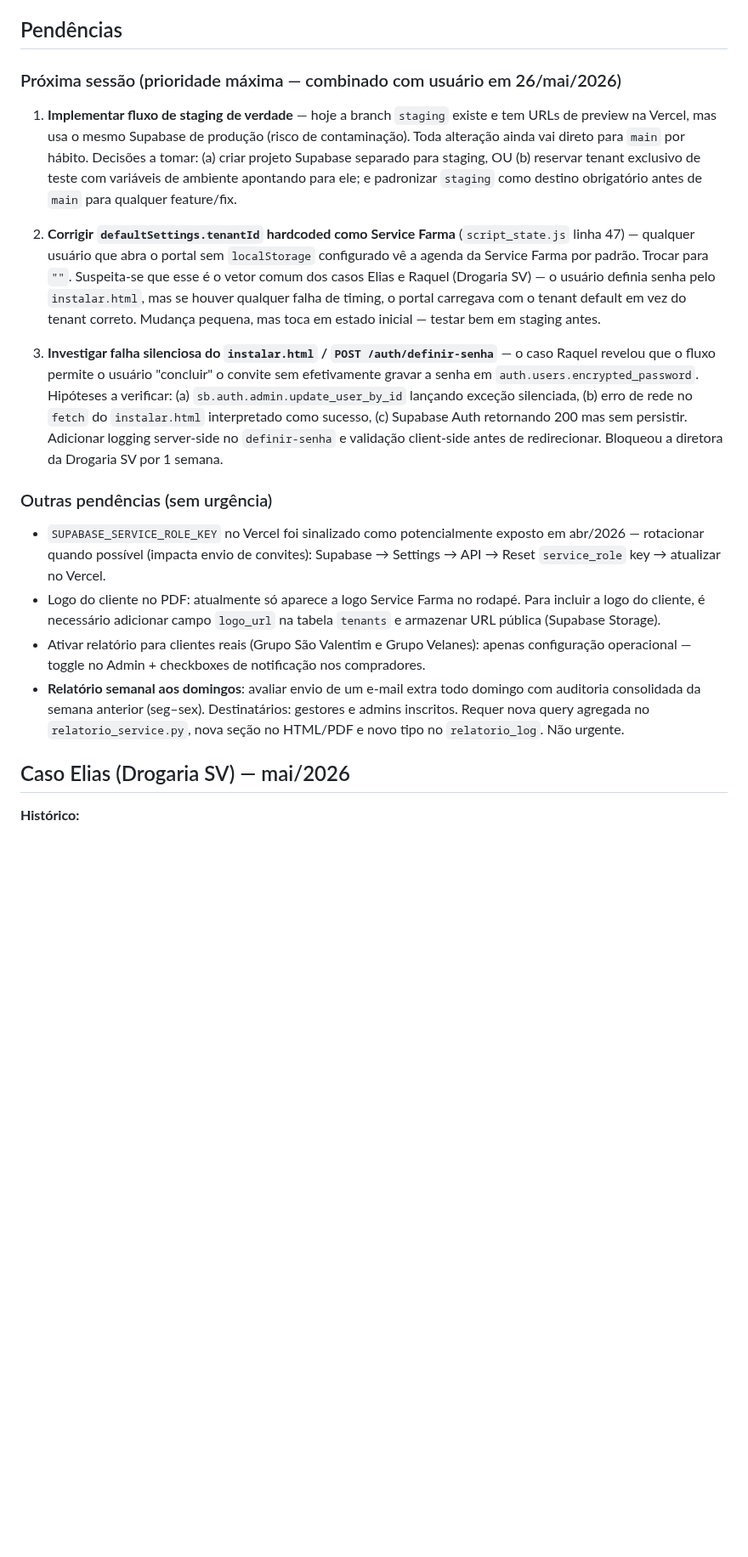
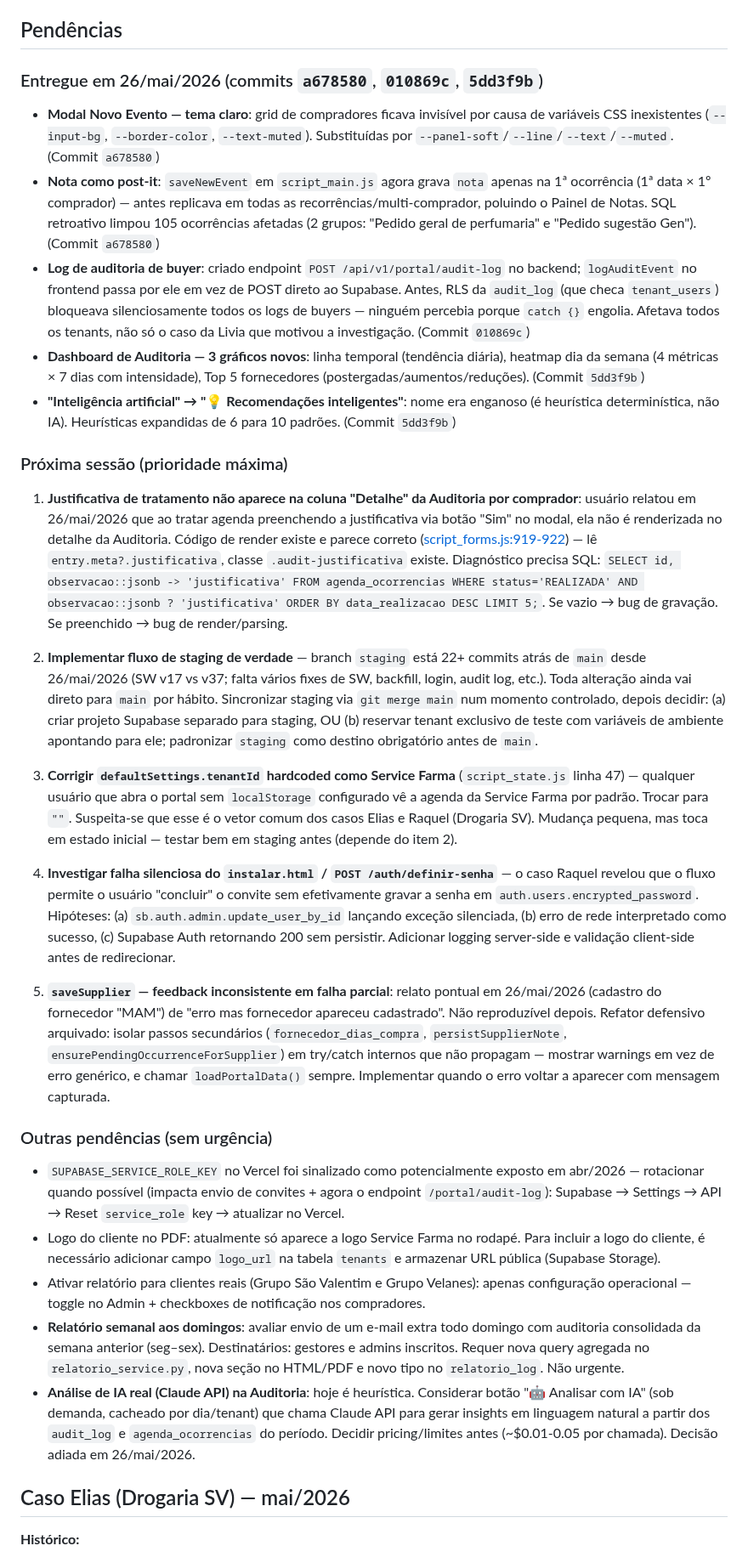
Before and after one commit to andrevanni/Agenda-de-Compras-Web, a Markdown page: CLAUDE.md, the part around the change. Shown at 85% size. Drawn GitHub-style; blank space fills up the shorter version.

Commit message:
docs: atualiza CLAUDE.md — entregas da sessão 26/mai e pendências
- Adiciona seção "Entregue em 26/mai/2026" com os 3 commits da sessão
- Item B (justificativa não aparece na Auditoria) entra como prioridade #1
  da próxima sessão — código de render existe, falta diagnosticar
  gravação vs. render via SQL
- Item 5: refator defensivo do saveSupplier arquivado até erro do MAM
  voltar a aparecer com mensagem capturada
- Pendência staging atualizada: documenta defasagem de 22+ commits
- Considera análise IA real (Claude API) sob demanda em "outras pendências"

Co-Authored-By: Claude Opus 4.7 (1M context) <noreply@anthropic.com>

```diff
--- a/CLAUDE.md
+++ b/CLAUDE.md
@@ -479,20 +479,33 @@ postgresql+psycopg://postgres.fnwsorhflueunqzkwsxu:[SENHA]@aws-0-us-west-2.poole
 
 ## Pendências
 
-### Próxima sessão (prioridade máxima — combinado com usuário em 26/mai/2026)
+### Entregue em 26/mai/2026 (commits `a678580`, `010869c`, `5dd3f9b`)
 
-1. **Implementar fluxo de staging de verdade** — hoje a branch `staging` existe e tem URLs de preview na Vercel, mas usa o mesmo Supabase de produção (risco de contaminação). Toda alteração ainda vai direto para `main` por hábito. Decisões a tomar: (a) criar projeto Supabase separado para staging, OU (b) reservar tenant exclusivo de teste com variáveis de ambiente apontando para ele; e padronizar `staging` como destino obrigatório antes de `main` para qualquer feature/fix.
+- **Modal Novo Evento — tema claro**: grid de compradores ficava invisível por causa de variáveis CSS inexistentes (`--input-bg`, `--border-color`, `--text-muted`). Substituídas por `--panel-soft`/`--line`/`--text`/`--muted`. (Commit `a678580`)
+- **Nota como post-it**: `saveNewEvent` em `script_main.js` agora grava `nota` apenas na 1ª ocorrência (1ª data × 1º comprador) — antes replicava em todas as recorrências/multi-comprador, poluindo o Painel de Notas. SQL retroativo limpou 105 ocorrências afetadas (2 grupos: "Pedido geral de perfumaria" e "Pedido sugestão Gen"). (Commit `a678580`)
+- **Log de auditoria de buyer**: criado endpoint `POST /api/v1/portal/audit-log` no backend; `logAuditEvent` no frontend passa por ele em vez de POST direto ao Supabase. Antes, RLS da `audit_log` (que checa `tenant_users`) bloqueava silenciosamente todos os logs de buyers — ninguém percebia porque `catch {}` engolia. Afetava todos os tenants, não só o caso da Livia que motivou a investigação. (Commit `010869c`)
+- **Dashboard de Auditoria — 3 gráficos novos**: linha temporal (tendência diária), heatmap dia da semana (4 métricas × 7 dias com intensidade), Top 5 fornecedores (postergadas/aumentos/reduções). (Commit `5dd3f9b`)
+- **"Inteligência artificial" → "💡 Recomendações inteligentes"**: nome era enganoso (é heurística determinística, não IA). Heurísticas expandidas de 6 para 10 padrões. (Commit `5dd3f9b`)
 
-2. **Corrigir `defaultSettings.tenantId` hardcoded como Service Farma** (`script_state.js` linha 47) — qualquer usuário que abra o portal sem `localStorage` configurado vê a agenda da Service Farma por padrão. Trocar para `""`. Suspeita-se que esse é o vetor comum dos casos Elias e Raquel (Drogaria SV) — o usuário definia senha pelo `instalar.html`, mas se houver qualquer falha de timing, o portal carregava com o tenant default em vez do tenant correto. Mudança pequena, mas toca em estado inicial — testar bem em staging antes.
+### Próxima sessão (prioridade máxima)
 
-3. **Investigar falha silenciosa do `instalar.html` / `POST /auth/definir-senha`** — o caso Raquel revelou que o fluxo permite o usuário "concluir" o convite sem efetivamente gravar a senha em `auth.users.encrypted_password`. Hipóteses a verificar: (a) `sb.auth.admin.update_user_by_id` lançando exceção silenciada, (b) erro de rede no `fetch` do `instalar.html` interpretado como sucesso, (c) Supabase Auth retornando 200 mas sem persistir. Adicionar logging server-side no `definir-senha` e validação client-side antes de redirecionar. Bloqueou a diretora da Drogaria SV por 1 semana.
+1. **Justificativa de tratamento não aparece na coluna "Detalhe" da Auditoria por comprador**: usuário relatou em 26/mai/2026 que ao tratar agenda preenchendo a justificativa via botão "Sim" no modal, ela não é renderizada no detalhe da Auditoria. Código de render existe e parece correto ([script_forms.js:919-922](frontend/script_forms.js#L919-L922)) — lê `entry.meta?.justificativa`, classe `.audit-justificativa` existe. Diagnóstico precisa SQL: `SELECT id, observacao::jsonb -> 'justificativa' FROM agenda_ocorrencias WHERE status='REALIZADA' AND observacao::jsonb ? 'justificativa' ORDER BY data_realizacao DESC LIMIT 5;`. Se vazio → bug de gravação. Se preenchido → bug de render/parsing.
+
+2. **Implementar fluxo de staging de verdade** — branch `staging` está 22+ commits atrás de `main` desde 26/mai/2026 (SW v17 vs v37; falta vários fixes de SW, backfill, login, audit log, etc.). Toda alteração ainda vai direto para `main` por hábito. Sincronizar staging via `git merge main` num momento controlado, depois decidir: (a) criar projeto Supabase separado para staging, OU (b) reservar tenant exclusivo de teste com variáveis de ambiente apontando para ele; padronizar `staging` como destino obrigatório antes de `main`.
+
+3. **Corrigir `defaultSettings.tenantId` hardcoded como Service Farma** (`script_state.js` linha 47) — qualquer usuário que abra o portal sem `localStorage` configurado vê a agenda da Service Farma por padrão. Trocar para `""`. Suspeita-se que esse é o vetor comum dos casos Elias e Raquel (Drogaria SV). Mudança pequena, mas toca em estado inicial — testar bem em staging antes (depende do item 2).
+
+4. **Investigar falha silenciosa do `instalar.html` / `POST /auth/definir-senha`** — o caso Raquel revelou que o fluxo permite o usuário "concluir" o convite sem efetivamente gravar a senha em `auth.users.encrypted_password`. Hipóteses: (a) `sb.auth.admin.update_user_by_id` lançando exceção silenciada, (b) erro de rede interpretado como sucesso, (c) Supabase Auth retornando 200 sem persistir. Adicionar logging server-side e validação client-side antes de redirecionar.
+
+5. **`saveSupplier` — feedback inconsistente em falha parcial**: relato pontual em 26/mai/2026 (cadastro do fornecedor "MAM") de "erro mas fornecedor apareceu cadastrado". Não reproduzível depois. Refator defensivo arquivado: isolar passos secundários (`fornecedor_dias_compra`, `persistSupplierNote`, `ensurePendingOccurrenceForSupplier`) em try/catch internos que não propagam — mostrar warnings em vez de erro genérico, e chamar `loadPortalData()` sempre. Implementar quando o erro voltar a aparecer com mensagem capturada.
 
 ### Outras pendências (sem urgência)
 
-- `SUPABASE_SERVICE_ROLE_KEY` no Vercel foi sinalizado como potencialmente exposto em abr/2026 — rotacionar quando possível (impacta envio de convites): Supabase → Settings → API → Reset `service_role` key → atualizar no Vercel.
+- `SUPABASE_SERVICE_ROLE_KEY` no Vercel foi sinalizado como potencialmente exposto em abr/2026 — rotacionar quando possível (impacta envio de convites + agora o endpoint `/portal/audit-log`): Supabase → Settings → API → Reset `service_role` key → atualizar no Vercel.
 - Logo do cliente no PDF: atualmente só aparece a logo Service Farma no rodapé. Para incluir a logo do cliente, é necessário adicionar campo `logo_url` na tabela `tenants` e armazenar URL pública (Supabase Storage).
 - Ativar relatório para clientes reais (Grupo São Valentim e Grupo Velanes): apenas configuração operacional — toggle no Admin + checkboxes de notificação nos compradores.
 - **Relatório semanal aos domingos**: avaliar envio de um e-mail extra todo domingo com auditoria consolidada da semana anterior (seg–sex). Destinatários: gestores e admins inscritos. Requer nova query agregada no `relatorio_service.py`, nova seção no HTML/PDF e novo tipo no `relatorio_log`. Não urgente.
+- **Análise de IA real (Claude API) na Auditoria**: hoje é heurística. Considerar botão "🤖 Analisar com IA" (sob demanda, cacheado por dia/tenant) que chama Claude API para gerar insights em linguagem natural a partir dos `audit_log` e `agenda_ocorrencias` do período. Decidir pricing/limites antes (~$0.01-0.05 por chamada). Decisão adiada em 26/mai/2026.
 
 ## Caso Elias (Drogaria SV) — mai/2026
 
```
